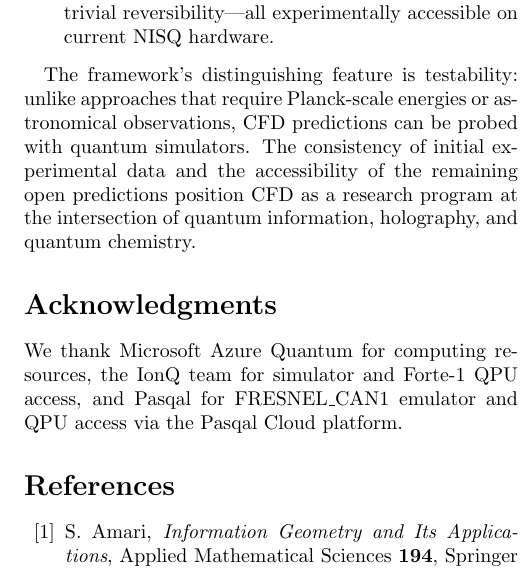
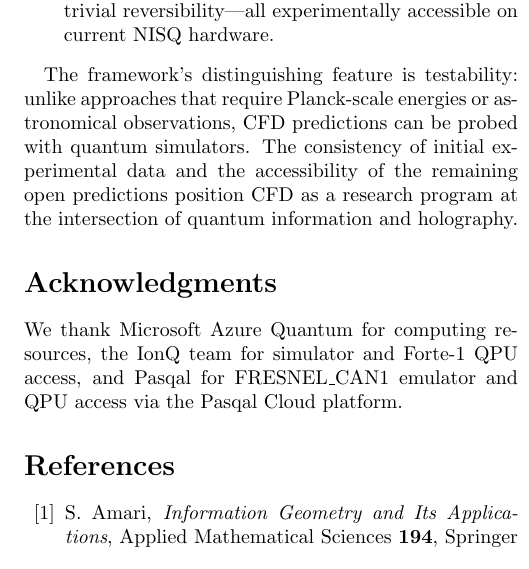
Before and after one commit to unearthlyimprint/teleportation-noise-thresholds, a LaTeX paper (manuscript/cfd_framework_v3.0.tex): part of one column of page 6 of 6, cut so that both start at the same text. Compiled offline with pdfLaTeX.

Commit message:
CFD: Remove dangling 'quantum chemistry' from conclusion

```diff
--- a/manuscript/cfd_framework_v3.0.tex
+++ b/manuscript/cfd_framework_v3.0.tex
@@ -393,7 +393,7 @@ Key contributions of this work:
     \item \textbf{Four open predictions:} Coherence-depth complementarity, MERA-decoherence mapping, entropy attenuation, and hardware demonstration of non-trivial reversibility---all experimentally accessible on current NISQ hardware.
 \end{enumerate}
 
-The framework's distinguishing feature is testability: unlike approaches that require Planck-scale energies or astronomical observations, CFD predictions can be probed with quantum simulators. The consistency of initial experimental data and the accessibility of the remaining open predictions position CFD as a research program at the intersection of quantum information, holography, and quantum chemistry.
+The framework's distinguishing feature is testability: unlike approaches that require Planck-scale energies or astronomical observations, CFD predictions can be probed with quantum simulators. The consistency of initial experimental data and the accessibility of the remaining open predictions position CFD as a research program at the intersection of quantum information and holography.
 
 \section*{Acknowledgments}
 
```
Also changed, not shown: manuscript/cfd_framework_v3.0.pdf.
